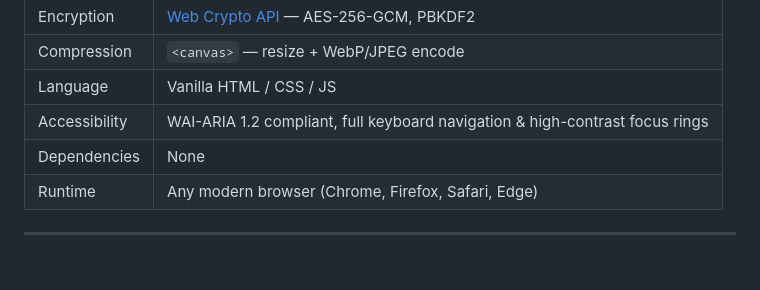
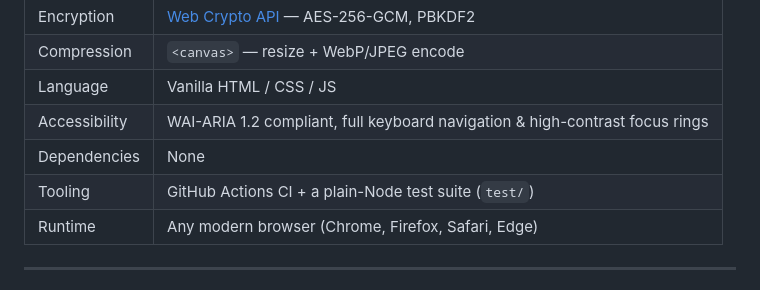
Before and after one commit to saibighnesh/Carrier, a Markdown page: README.md, the part around the change. GitHub-like rendering.

Commit message:
docs: add a Tooling row to the Tech Stack table (#572)
Reflect the dev tooling (GitHub Actions CI + plain-Node test suite) in the
Tech Stack table alongside the runtime layers.

Closes #563

```diff
--- a/README.md
+++ b/README.md
@@ -227,6 +227,7 @@ The CRC-32 is **appended**, not prepended, so an older Carrier build reads `flag
 | Language | Vanilla HTML / CSS / JS |
 | Accessibility | WAI-ARIA 1.2 compliant, full keyboard navigation & high-contrast focus rings |
 | Dependencies | None |
+| Tooling | GitHub Actions CI + a plain-Node test suite (`test/`) |
 | Runtime | Any modern browser (Chrome, Firefox, Safari, Edge) |
 
 ---
```
